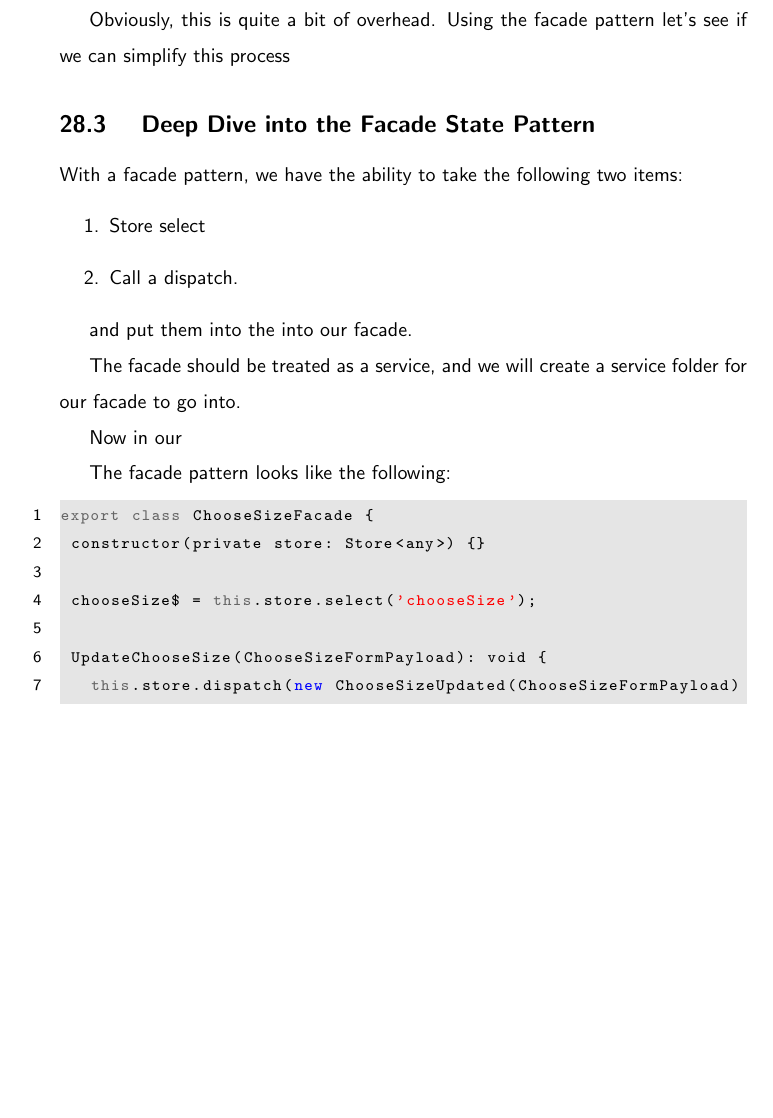
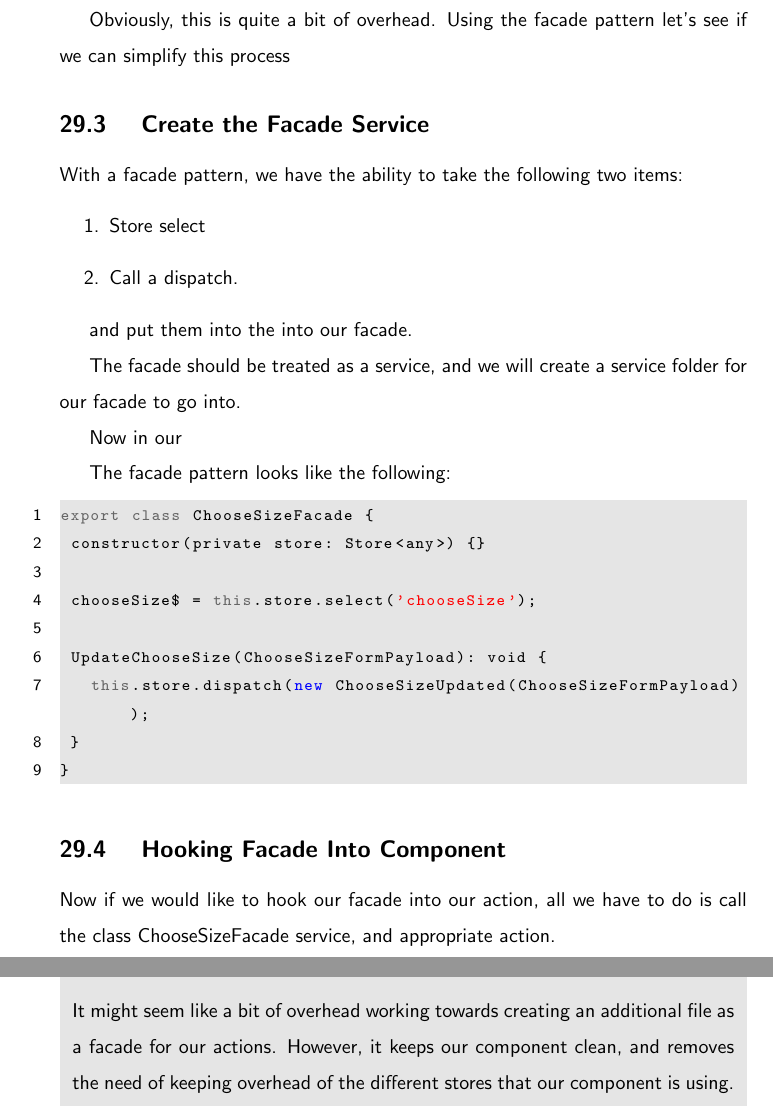
Before and after one commit to razroo/angular-content, a LaTeX document (main.tex, which reads state/facade-pattern/facade-pattern.tex): part of page 85 of 124 before the commit and two parts of pages 86 and 87 of 126 after it, the two joined at a grey line, cut so that both start at the same text, the shorter picture padded with empty space. Compiled offline with pdfLaTeX.

Commit message:
Add facade pattern to book.

```diff
--- a/state/facade-pattern/facade-pattern.tex
+++ b/state/facade-pattern/facade-pattern.tex
@@ -46,7 +46,7 @@ Now any time that we have to call an action we have to do two things:
 Obviously, this is quite a bit of overhead. Using the facade pattern let's see
 if we can simplify this process
 
-\subsection{ Deep Dive into the Facade State Pattern  }
+\subsection{ Create the Facade Service  }
 
 With a facade pattern, we have the ability to take the following two items:
 \begin{enumerate}
@@ -73,3 +73,15 @@ export class ChooseSizeFacade {
  }
 }
 \end{lstlisting}
+
+\subsection{ Hooking Facade Into Component }
+Now if we would like to hook our facade into our action, all we have to do is
+call the class ChooseSizeFacade service, and appropriate action.
+
+\mybox{
+\subsection{ Why Even Bother Creating a Facade? }
+It might seem like a bit of overhead working towards creating an additional
+file as a facade for our actions. However, it keeps our component clean, and
+removes the need of keeping overhead of the different stores that our component
+is using.
+}
```
Also changed, not shown: main.tex (+1 -0 lines).
